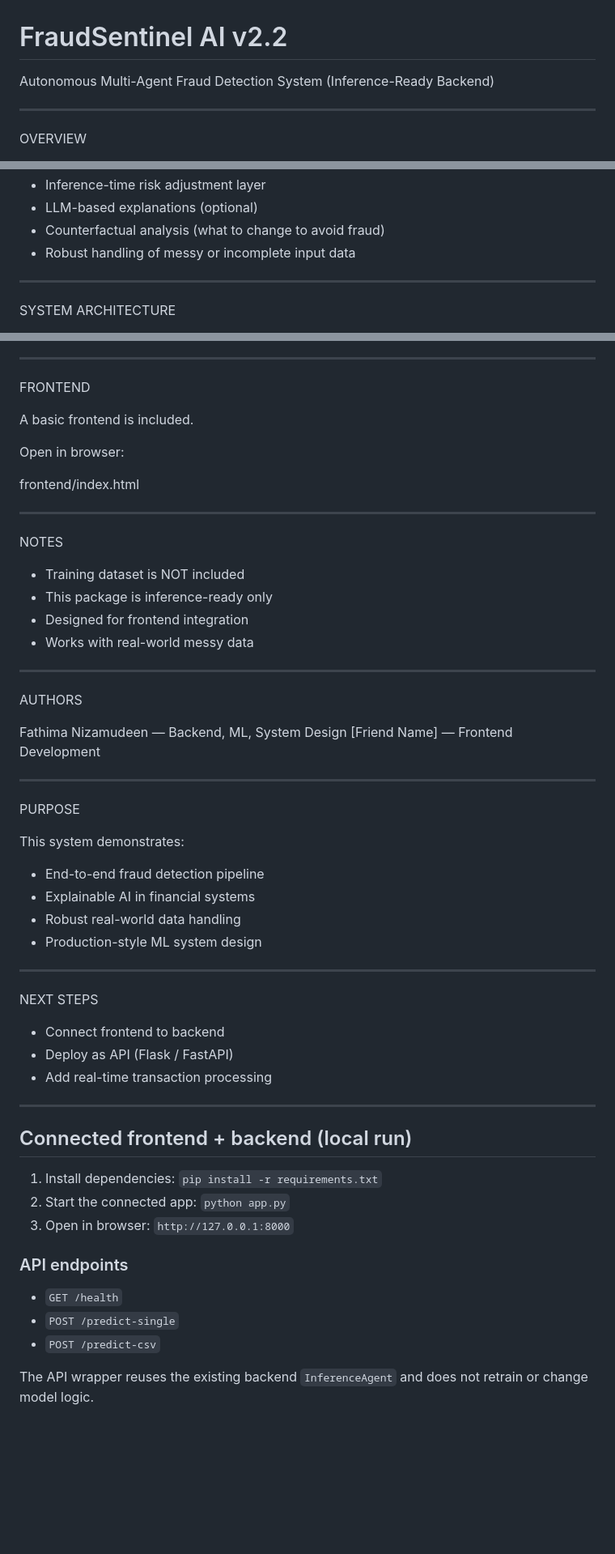
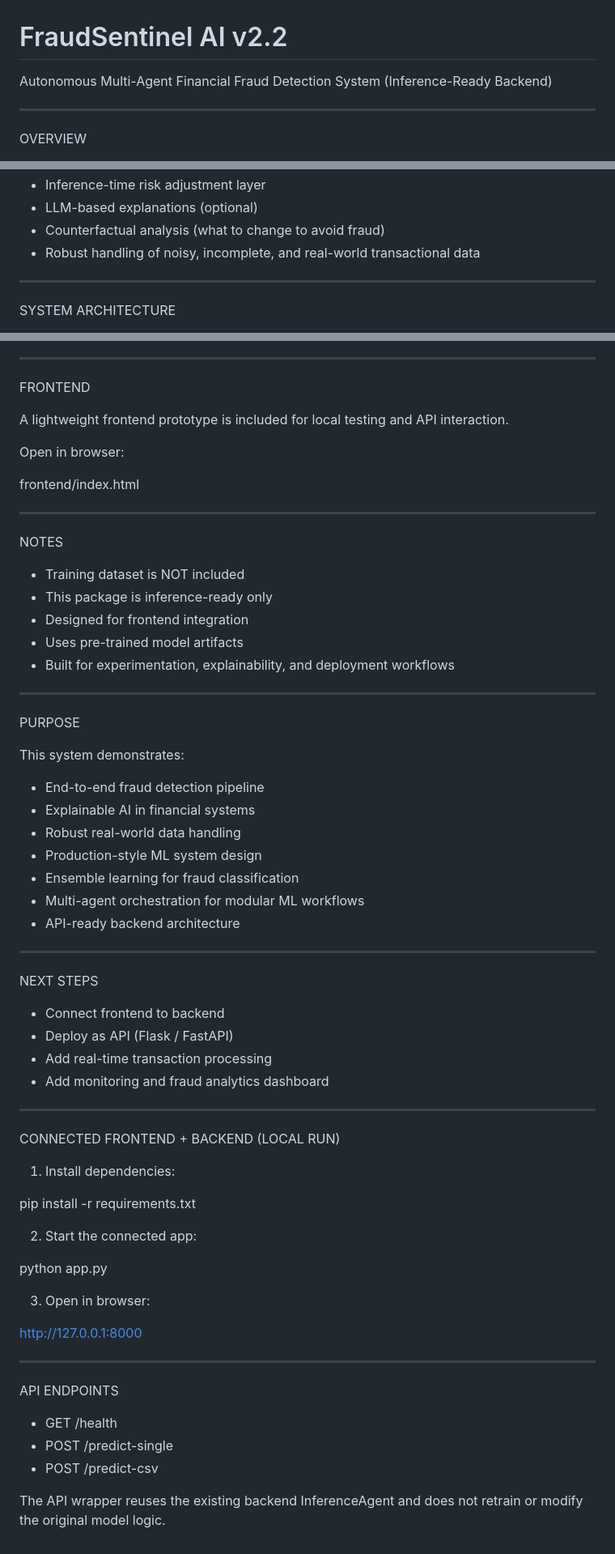
Before and after one commit to nedhanizamudeen/FraudSentinelAI, a Markdown page: README.md, 3 parts joined by grey strips. Shown at 81% size. Rendered like a GitHub page; blank space fills up the shorter version.

Commit message:
Improve README documentation

```diff
--- a/README.md
+++ b/README.md
@@ -1,5 +1,5 @@
 # FraudSentinel AI v2.2
-Autonomous Multi-Agent Fraud Detection System (Inference-Ready Backend)
+Autonomous Multi-Agent Financial Fraud Detection System (Inference-Ready Backend)
 
 --------------------------------------------------
 
@@ -22,7 +22,7 @@ CORE FEATURES
 - Inference-time risk adjustment layer
 - LLM-based explanations (optional)
 - Counterfactual analysis (what to change to avoid fraud)
-- Robust handling of messy or incomplete input data
+- Robust handling of noisy, incomplete, and real-world transactional data
 
 --------------------------------------------------
 
@@ -147,7 +169,7 @@ config.py            -> configuration
 
 FRONTEND
 
-A basic frontend is included.
+A lightweight frontend prototype is included for local testing and API interaction.
 
 Open in browser:
 
@@ -160,14 +182,8 @@ NOTES
 - Training dataset is NOT included
 - This package is inference-ready only
 - Designed for frontend integration
-- Works with real-world messy data
-
---------------------------------------------------
-
-AUTHORS
-
-Fathima Nizamudeen — Backend, ML, System Design
-[Friend Name] — Frontend Development
+- Uses pre-trained model artifacts
+- Built for experimentation, explainability, and deployment workflows
 
 --------------------------------------------------
 
@@ -179,6 +195,9 @@ This system demonstrates:
 - Explainable AI in financial systems
 - Robust real-world data handling
 - Production-style ML system design
+- Ensemble learning for fraud classification
+- Multi-agent orchestration for modular ML workflows
+- API-ready backend architecture
 
 --------------------------------------------------
 
@@ -187,21 +206,30 @@ NEXT STEPS
 - Connect frontend to backend
 - Deploy as API (Flask / FastAPI)
 - Add real-time transaction processing
+- Add monitoring and fraud analytics dashboard
 
 --------------------------------------------------
 
-## Connected frontend + backend (local run)
+CONNECTED FRONTEND + BACKEND (LOCAL RUN)
 
 1. Install dependencies:
-   `pip install -r requirements.txt`
+
+pip install -r requirements.txt
+
 2. Start the connected app:
-   `python app.py`
+
+python app.py
+
 3. Open in browser:
-   `http://127.0.0.1:8000`
 
-### API endpoints
-- `GET /health`
-- `POST /predict-single`
-- `POST /predict-csv`
+http://127.0.0.1:8000
 
-The API wrapper reuses the existing backend `InferenceAgent` and does not retrain or change model logic.
+--------------------------------------------------
+
+API ENDPOINTS
+
+- GET /health
+- POST /predict-single
+- POST /predict-csv
+
+The API wrapper reuses the existing backend InferenceAgent and does not retrain or modify the original model logic.
```
Also changed, not shown: other parts of README.md (+22 -0 lines).
